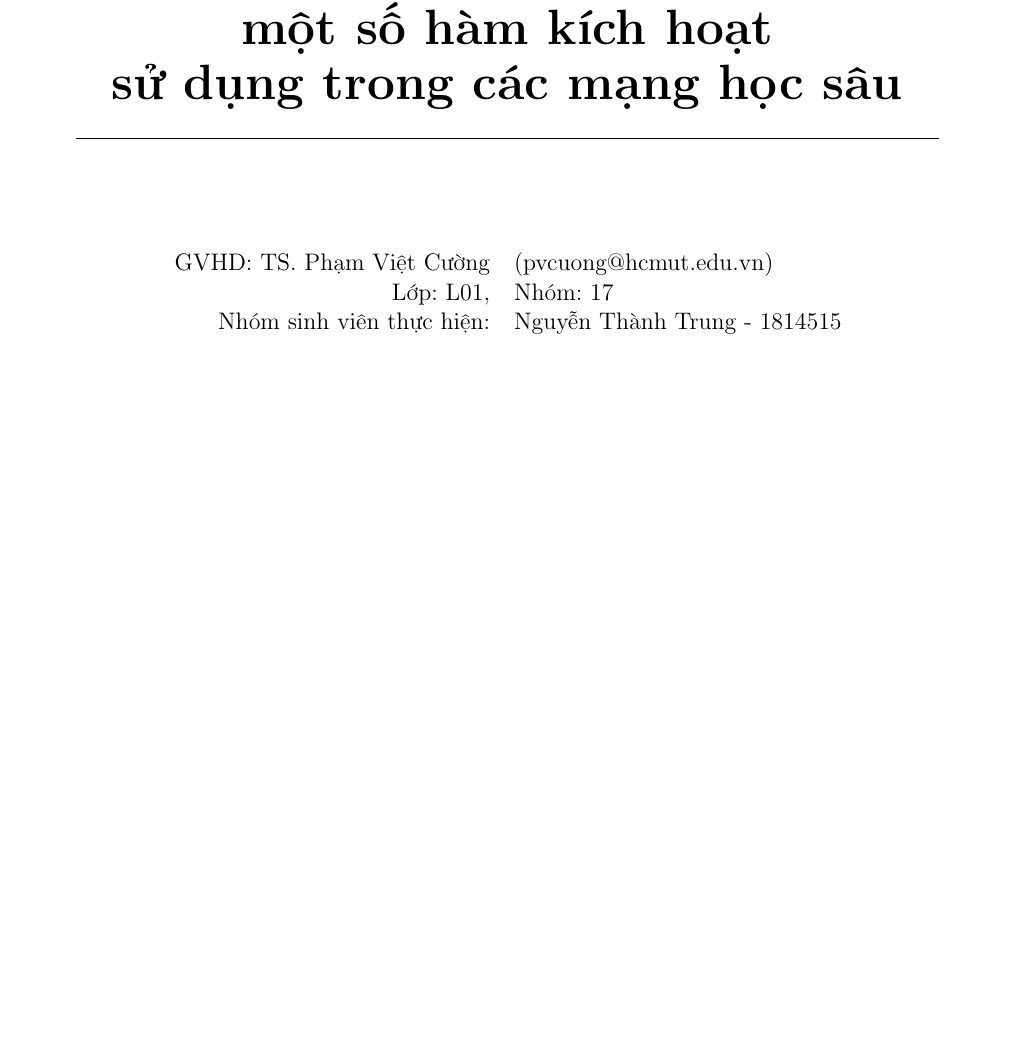
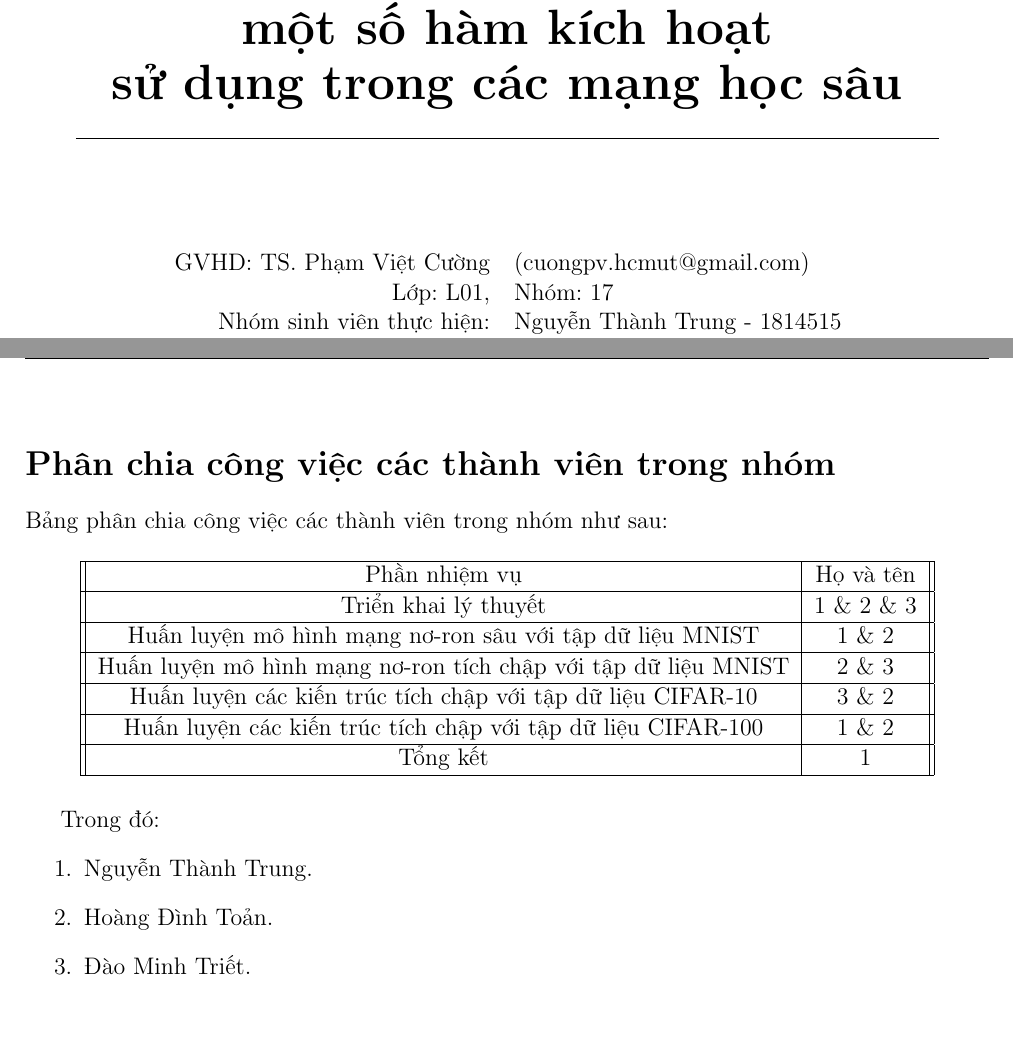
Before and after one commit to dee-ex/EE3063-SEM202-PROJECT, a LaTeX document (latex/report.tex, which reads latex/chapters/appendix.tex): part of page 1 of 55 before the commit and two parts of pages 1 and 56 of 56 after it, the two joined at a grey line, cut so that both start at the same text, the shorter picture padded with empty space. Compiled offline with pdfLaTeX.

Commit message:
update latex

```diff
--- /dev/null
+++ b/latex/chapters/appendix.tex
@@ -0,0 +1,26 @@
+\appendix
+
+\section*{\\Phân chia công việc các thành viên trong nhóm}
+
+Bảng phân chia công việc các thành viên trong nhóm như sau:
+
+\begin{table}[h!]
+\centering
+\begin{tabular}{|| c | c ||}
+\hline
+Phần nhiệm vụ               & Họ và tên             \\ \hline
+Triển khai lý thuyết & 1 \& 2 \& 3 \\ \hline
+Huấn luyện mô hình mạng nơ-ron sâu với tập dữ liệu MNIST    & 1 \& 2 \\ \hline
+Huấn luyện mô hình mạng nơ-ron tích chập với tập dữ liệu MNIST  & 2 \& 3             \\ \hline
+Huấn luyện các kiến trúc tích chập với tập dữ liệu CIFAR-10    & 3 \& 2           \\ \hline
+Huấn luyện các kiến trúc tích chập với tập dữ liệu CIFAR-100    & 1 \& 2           \\ \hline
+Tổng kết    & 1           \\ \hline
+\end{tabular}
+\end{table}
+
+Trong đó:
+\begin{enumerate}
+    \item Nguyễn Thành Trung.
+    \item Hoàng Đình Toản.
+    \item Đào Minh Triết.
+\end{enumerate}
--- a/latex/report.tex
+++ b/latex/report.tex
@@ -190,7 +190,7 @@ BỘ MÔN ĐIỀU KHIỂN TỰ ĐỘNG
 \begin{table}[h]
 \begin{tabular}{rrl}
 
-\hspace{2cm} & GVHD: TS. Phạm Việt Cường & (pvcuong@hcmut.edu.vn)\\
+\hspace{2cm} & GVHD: TS. Phạm Việt Cường & (cuongpv.hcmut@gmail.com)\\
 & Lớp: L01, & Nhóm: 17\\
 & Nhóm sinh viên thực hiện: & Nguyễn Thành Trung - 1814515\\
 & & Hoàng Đình Toản - 1814379\\
```
Also changed, not shown: latex/chapters/mnist.tex (+1 -1 lines), latex/chapters/relateworks.tex (added, +3 -0 lines), latex/report.tex (5 more changed lines).
